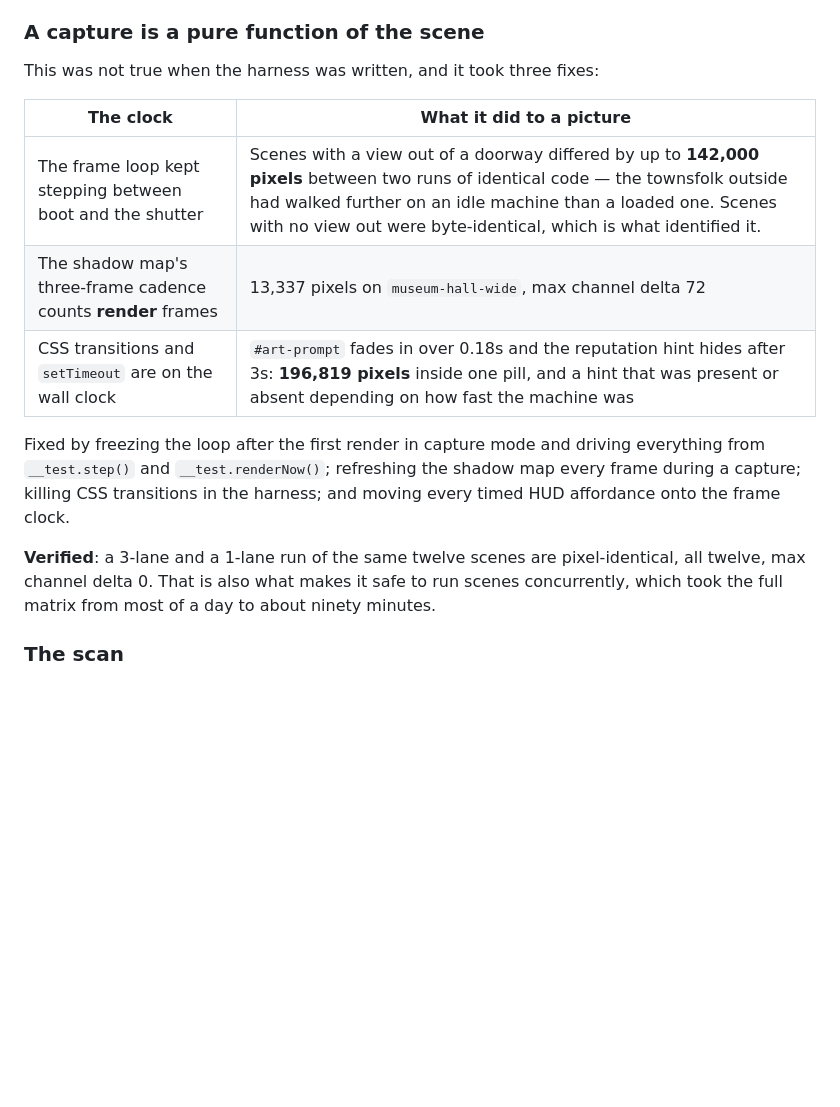
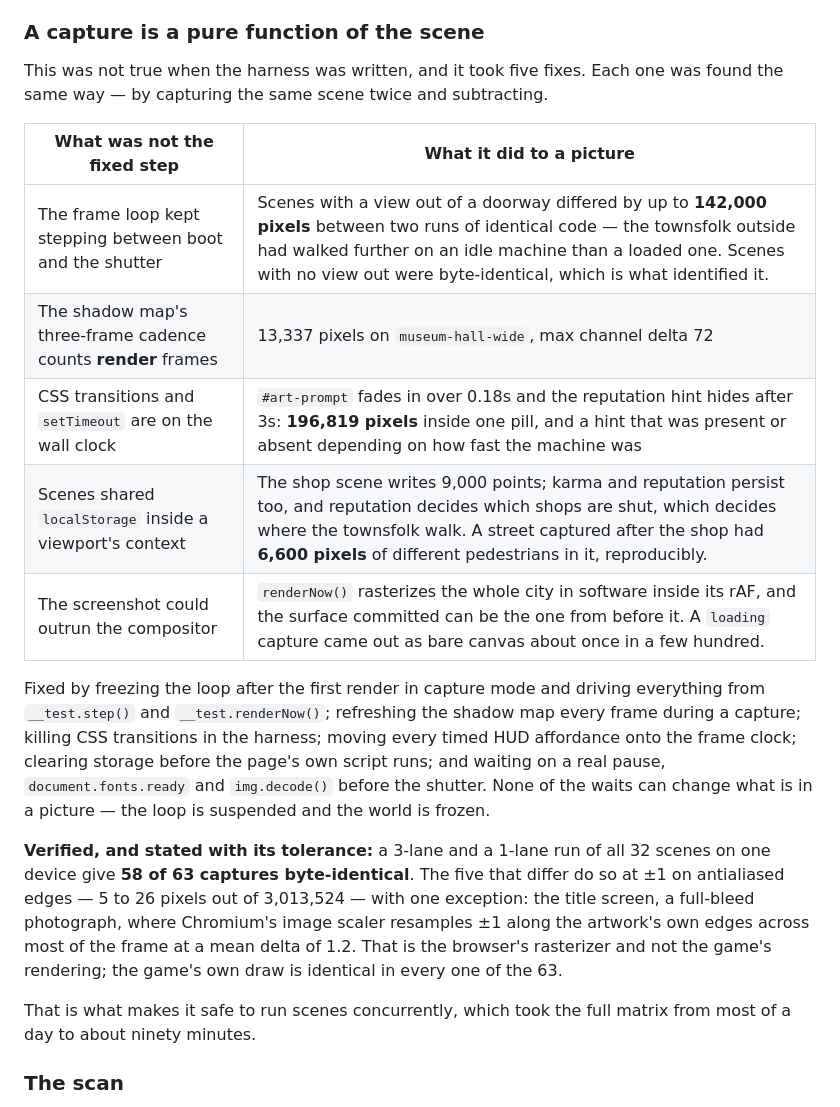
Before and after one commit to KarimEidou/Strongest-Man, a Markdown page: VERIFICATION.md, the part around the change. Rendered like a GitHub page; blank space fills up the shorter version.

Commit message:
docs: the determinism claim, with the tolerance it actually has
Five holes rather than three, and the claim is now 58 of 63 byte-identical with
the remaining five characterised: plus or minus one on antialiased edges, which
is Chromium's image scaler and not the game's rendering.

Co-Authored-By: Claude Opus 5 <noreply@anthropic.com>
Claude-Session: https://claude.ai/code/session_01UXEYrQf3cVwh6yAJNfnA7X

```diff
--- a/VERIFICATION.md
+++ b/VERIFICATION.md
@@ -50,23 +50,35 @@ way round is not automatically correct the other.
 
 ### A capture is a pure function of the scene
 
-This was not true when the harness was written, and it took three fixes:
+This was not true when the harness was written, and it took five fixes. Each one
+was found the same way — by capturing the same scene twice and subtracting.
 
-| The clock | What it did to a picture |
+| What was not the fixed step | What it did to a picture |
 |---|---|
 | The frame loop kept stepping between boot and the shutter | Scenes with a view out of a doorway differed by up to **142,000 pixels** between two runs of identical code — the townsfolk outside had walked further on an idle machine than a loaded one. Scenes with no view out were byte-identical, which is what identified it. |
 | The shadow map's three-frame cadence counts **render** frames | 13,337 pixels on `museum-hall-wide`, max channel delta 72 |
 | CSS transitions and `setTimeout` are on the wall clock | `#art-prompt` fades in over 0.18s and the reputation hint hides after 3s: **196,819 pixels** inside one pill, and a hint that was present or absent depending on how fast the machine was |
+| Scenes shared `localStorage` inside a viewport's context | The shop scene writes 9,000 points; karma and reputation persist too, and reputation decides which shops are shut, which decides where the townsfolk walk. A street captured after the shop had **6,600 pixels** of different pedestrians in it, reproducibly. |
+| The screenshot could outrun the compositor | `renderNow()` rasterizes the whole city in software inside its rAF, and the surface committed can be the one from before it. A `loading` capture came out as bare canvas about once in a few hundred. |
 
 Fixed by freezing the loop after the first render in capture mode and driving
 everything from `__test.step()` and `__test.renderNow()`; refreshing the shadow
-map every frame during a capture; killing CSS transitions in the harness; and
-moving every timed HUD affordance onto the frame clock.
+map every frame during a capture; killing CSS transitions in the harness; moving
+every timed HUD affordance onto the frame clock; clearing storage before the
+page's own script runs; and waiting on a real pause, `document.fonts.ready` and
+`img.decode()` before the shutter. None of the waits can change what is in a
+picture — the loop is suspended and the world is frozen.
 
-**Verified**: a 3-lane and a 1-lane run of the same twelve scenes are
-pixel-identical, all twelve, max channel delta 0. That is also what makes it
-safe to run scenes concurrently, which took the full matrix from most of a day
-to about ninety minutes.
+**Verified, and stated with its tolerance:** a 3-lane and a 1-lane run of all 32
+scenes on one device give **58 of 63 captures byte-identical**. The five that
+differ do so at ±1 on antialiased edges — 5 to 26 pixels out of 3,013,524 — with
+one exception: the title screen, a full-bleed photograph, where Chromium's image
+scaler resamples ±1 along the artwork's own edges across most of the frame at a
+mean delta of 1.2. That is the browser's rasterizer and not the game's
+rendering; the game's own draw is identical in every one of the 63.
+
+That is what makes it safe to run scenes concurrently, which took the full
+matrix from most of a day to about ninety minutes.
 
 ### The scan
 
```
